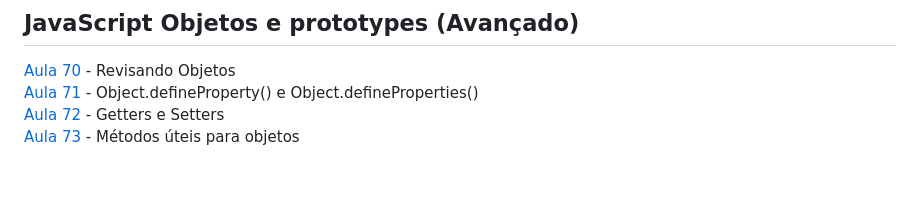
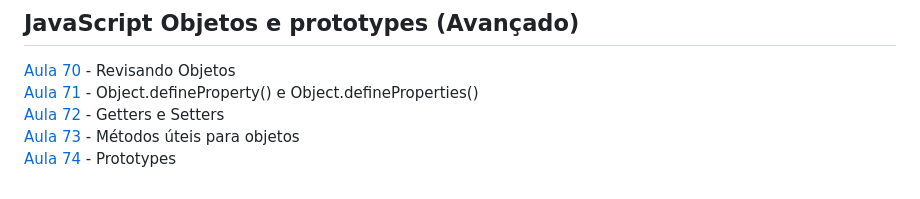
Before and after one commit to iyeskett/curso-de-JavaScript-e-TypeScript-do-basico-ao-avancado, a Markdown page: README.md, the part around the change. Rendered like a GitHub page.

```diff
--- a/README.md
+++ b/README.md
@@ -86,3 +86,4 @@ Aqui salvo todo as atividades e projetos feitos durante o [Curso](https://www.ud
 [Aula 71](aula71/) - Object.defineProperty() e Object.defineProperties()
 [Aula 72](aula72/) - Getters e Setters
 [Aula 73](aula73/) - Métodos úteis para objetos
+[Aula 74](aula74/) - Prototypes
```
